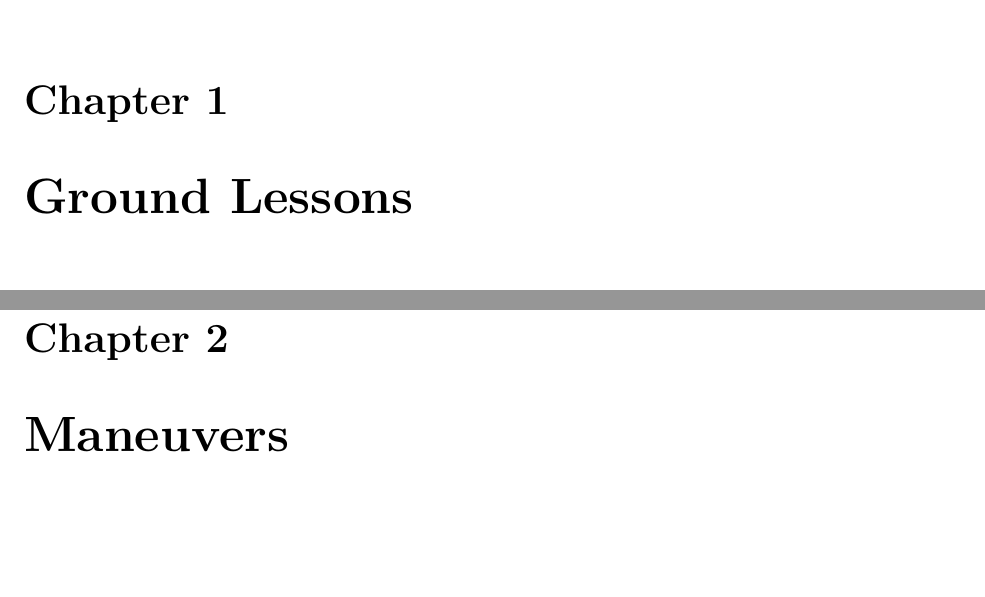
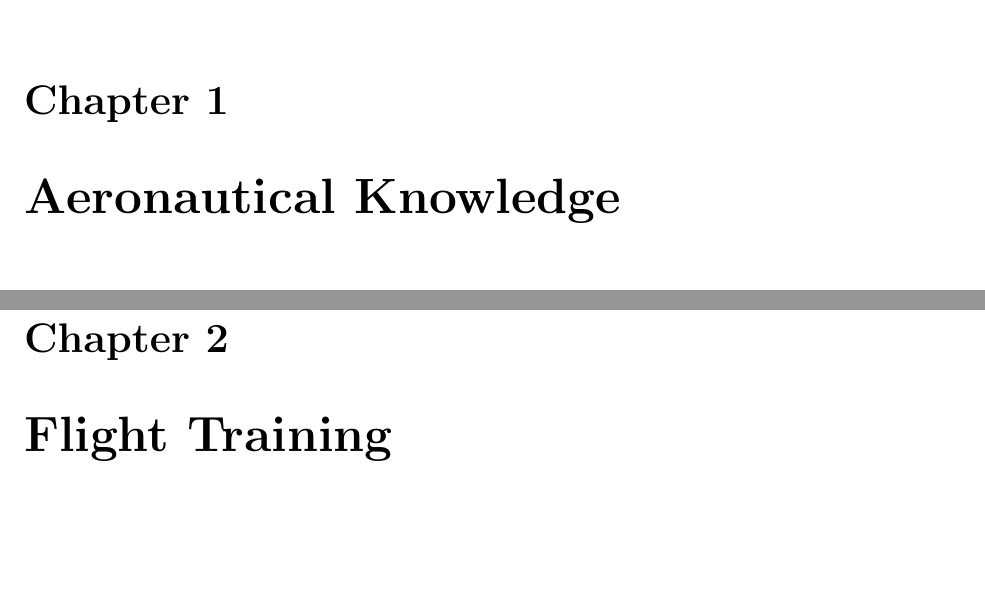
Before and after one commit to sjamesr/cfi-lesson-plans, a LaTeX thesis (c172rg/lesson-plans-c172rg.tex): two parts of pages 5 and 53 of 123, joined at a grey line, cut so that both start at the same text. Compiled offline with pdfLaTeX.

Commit message:
rename chapters

```diff
--- a/c172rg/lesson-plans-c172rg.tex
+++ b/c172rg/lesson-plans-c172rg.tex
@@ -57,7 +57,7 @@ Private and Commercial Pilot Lesson Plans (C172RG)}
 \setcounter{tocdepth}{1}
 \tableofcontents
 
-\chapter{Ground Lessons}
+\chapter{Aeronautical Knowledge}
 
 \input{../common/pp-intro}
 \input{../common/considerations}
@@ -80,7 +80,7 @@ Private and Commercial Pilot Lesson Plans (C172RG)}
 \input{../common/spin-avoidance}
 \input{../common/vfr-flight-planning}
 
-\chapter{Maneuvers}
+\chapter{Flight Training}
 
 \input{accelerated-stalls-c172rg.tex}
 \input{basic-instrument-maneuvers.tex}
```
